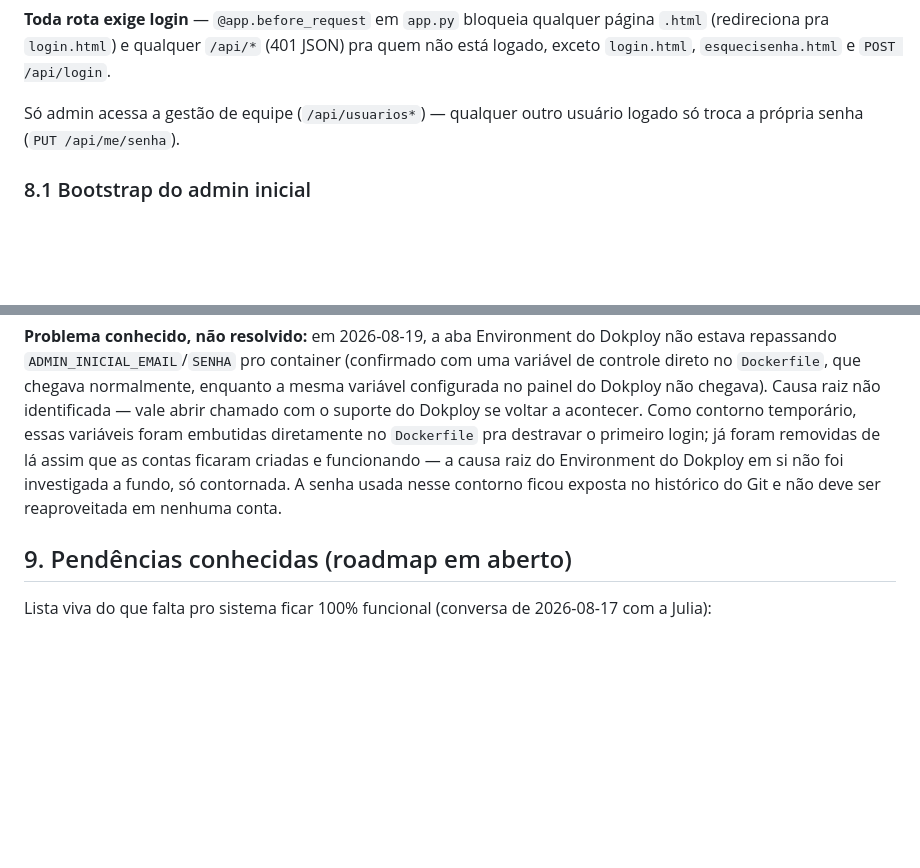
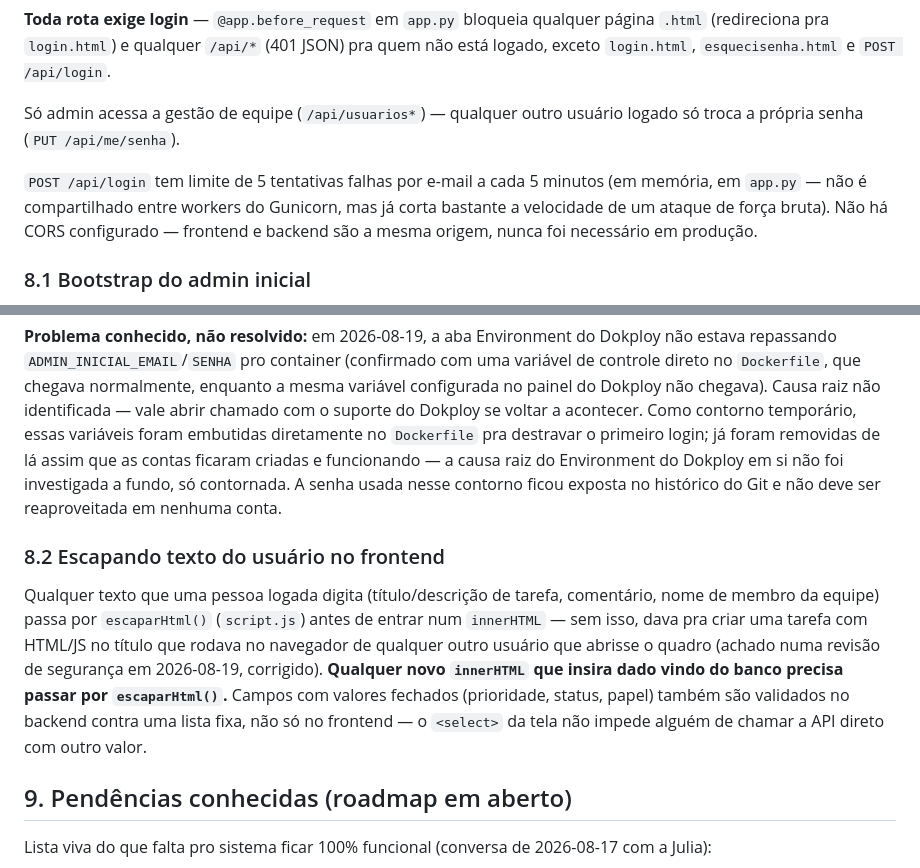
Before and after one commit to julialumi2/AdmFood, a Markdown page: DOCUMENTACAO.md, 2 parts joined by grey strips. GitHub-like rendering; blank space fills up the shorter version.

Commit message:
docs: documenta os achados e correções da revisão de segurança
XSS armazenado no ClickUp (e a convenção escaparHtml() daqui pra
frente), rate limit no login, e remoção do CORS.

```diff
--- a/DOCUMENTACAO.md
+++ b/DOCUMENTACAO.md
@@ -207,6 +207,12 @@ e `POST /api/login`.
 Só admin acessa a gestão de equipe (`/api/usuarios*`) — qualquer outro
 usuário logado só troca a própria senha (`PUT /api/me/senha`).
 
+`POST /api/login` tem limite de 5 tentativas falhas por e-mail a cada 5
+minutos (em memória, em `app.py` — não é compartilhado entre workers do
+Gunicorn, mas já corta bastante a velocidade de um ataque de força bruta).
+Não há CORS configurado — frontend e backend são a mesma origem, nunca foi
+necessário em produção.
+
 ### 8.1 Bootstrap do admin inicial
 
 Não existe cadastro público (decisão tomada com a Julia: só admin cria
@@ -242,6 +248,19 @@ já foram removidas de lá assim que as contas ficaram criadas e funcionando
 só contornada. A senha usada nesse contorno ficou exposta no histórico do
 Git e não deve ser reaproveitada em nenhuma conta.
 
+### 8.2 Escapando texto do usuário no frontend
+
+Qualquer texto que uma pessoa logada digita (título/descrição de tarefa,
+comentário, nome de membro da equipe) passa por `escaparHtml()`
+(`script.js`) antes de entrar num `innerHTML` — sem isso, dava pra criar
+uma tarefa com HTML/JS no título que rodava no navegador de qualquer outro
+usuário que abrisse o quadro (achado numa revisão de segurança em
+2026-08-19, corrigido). **Qualquer novo `innerHTML` que insira dado vindo
+do banco precisa passar por `escaparHtml()`.** Campos com valores fechados
+(prioridade, status, papel) também são validados no backend contra uma
+lista fixa, não só no frontend — o `<select>` da tela não impede alguém de
+chamar a API direto com outro valor.
+
 ## 9. Pendências conhecidas (roadmap em aberto)
 
 Lista viva do que falta pro sistema ficar 100% funcional (conversa de
```
